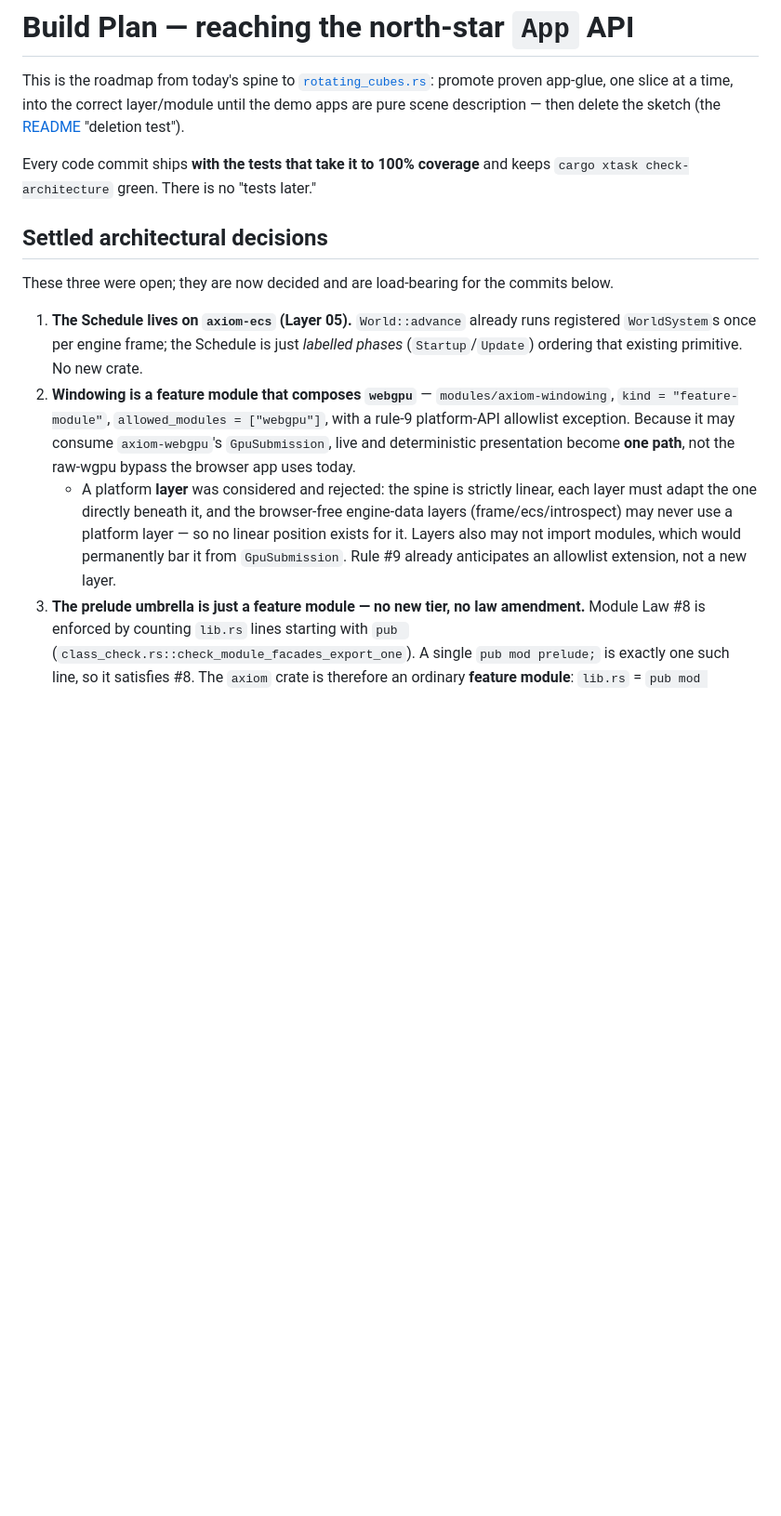
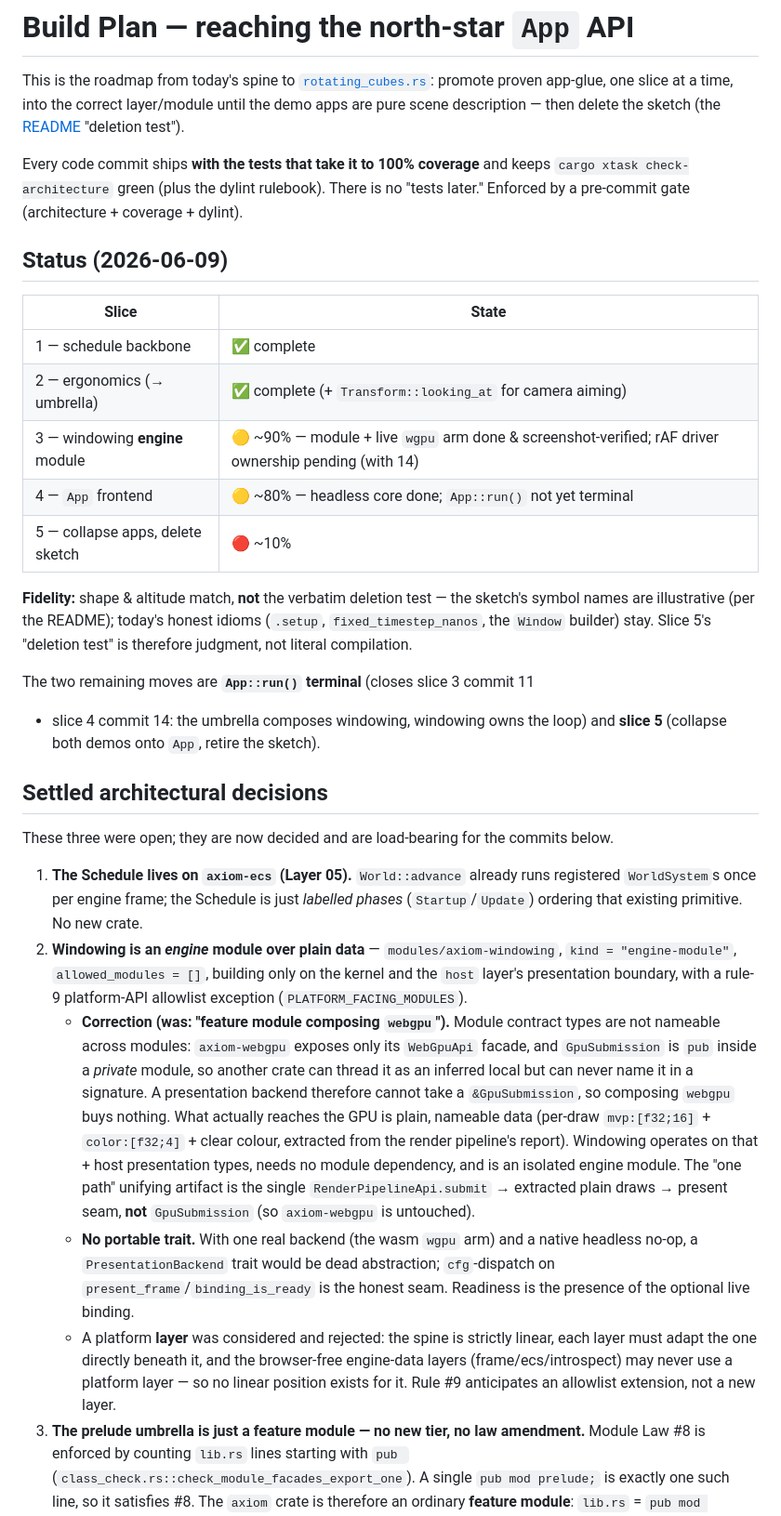
Before and after one commit to BriceKrispies/axiom, a Markdown page: examples/north-star/BUILD_PLAN.md, the part around one of its changes. Shown at 93% size. Drawn GitHub-style; blank space fills up the shorter version.

```diff
--- a/examples/north-star/BUILD_PLAN.md
+++ b/examples/north-star/BUILD_PLAN.md
@@ -6,7 +6,28 @@ a time, into the correct layer/module until the demo apps are pure scene
 description — then delete the sketch (the [README](README.md) "deletion test").
 
 Every code commit ships **with the tests that take it to 100% coverage** and
-keeps `cargo xtask check-architecture` green. There is no "tests later."
+keeps `cargo xtask check-architecture` green (plus the dylint rulebook). There
+is no "tests later." Enforced by a pre-commit gate (architecture + coverage +
+dylint).
+
+## Status (2026-06-09)
+
+| Slice | State |
+|---|---|
+| 1 — schedule backbone | ✅ complete |
+| 2 — ergonomics (→ umbrella) | ✅ complete (+ `Transform::looking_at` for camera aiming) |
+| 3 — windowing **engine** module | 🟡 ~90% — module + live `wgpu` arm done & screenshot-verified; rAF driver ownership pending (with 14) |
+| 4 — `App` frontend | 🟡 ~80% — headless core done; `App::run()` not yet terminal |
+| 5 — collapse apps, delete sketch | 🔴 ~10% |
+
+**Fidelity:** shape & altitude match, **not** the verbatim deletion test — the
+sketch's symbol names are illustrative (per the README); today's honest idioms
+(`.setup`, `fixed_timestep_nanos`, the `Window` builder) stay. Slice 5's
+"deletion test" is therefore judgment, not literal compilation.
+
+The two remaining moves are **`App::run()` terminal** (closes slice 3 commit 11
++ slice 4 commit 14: the umbrella composes windowing, windowing owns the loop)
+and **slice 5** (collapse both demos onto `App`, retire the sketch).
 
 ## Settled architectural decisions
 
@@ -17,18 +38,31 @@ commits below.
    runs registered `WorldSystem`s once per engine frame; the Schedule is just
    *labelled phases* (`Startup`/`Update`) ordering that existing primitive. No
    new crate.
-2. **Windowing is a feature module that composes `webgpu`** —
-   `modules/axiom-windowing`, `kind = "feature-module"`,
-   `allowed_modules = ["webgpu"]`, with a rule-9 platform-API allowlist
-   exception. Because it may consume `axiom-webgpu`'s `GpuSubmission`, live and
-   deterministic presentation become **one path**, not the raw-wgpu bypass the
-   browser app uses today.
+2. **Windowing is an *engine* module over plain data** —
+   `modules/axiom-windowing`, `kind = "engine-module"`, `allowed_modules = []`,
+   building only on the kernel and the `host` layer's presentation boundary,
+   with a rule-9 platform-API allowlist exception (`PLATFORM_FACING_MODULES`).
+   - **Correction (was: "feature module composing `webgpu`").** Module contract
+     types are not nameable across modules: `axiom-webgpu` exposes only its
+     `WebGpuApi` facade, and `GpuSubmission` is `pub` inside a *private* module,
+     so another crate can thread it as an inferred local but can never name it in
+     a signature. A presentation backend therefore cannot take a `&GpuSubmission`,
+     so composing `webgpu` buys nothing. What actually reaches the GPU is plain,
+     nameable data (per-draw `mvp:[f32;16]` + `color:[f32;4]` + clear colour,
+     extracted from the render pipeline's report). Windowing operates on that +
+     host presentation types, needs no module dependency, and is an isolated
+     engine module. The "one path" unifying artifact is the single
+     `RenderPipelineApi.submit` → extracted plain draws → present seam, **not**
+     `GpuSubmission` (so `axiom-webgpu` is untouched).
+   - **No portable trait.** With one real backend (the wasm `wgpu` arm) and a
+     native headless no-op, a `PresentationBackend` trait would be dead
+     abstraction; `cfg`-dispatch on `present_frame`/`binding_is_ready` is the
+     honest seam. Readiness is the presence of the optional live binding.
    - A platform **layer** was considered and rejected: the spine is strictly
      linear, each layer must adapt the one directly beneath it, and the
      browser-free engine-data layers (frame/ecs/introspect) may never use a
-     platform layer — so no linear position exists for it. Layers also may not
-     import modules, which would permanently bar it from `GpuSubmission`. Rule #9
-     already anticipates an allowlist extension, not a new layer.
+     platform layer — so no linear position exists for it. Rule #9 anticipates an
+     allowlist extension, not a new layer.
 3. **The prelude umbrella is just a feature module — no new tier, no law
    amendment.** Module Law #8 is enforced by counting `lib.rs` lines starting
    with `pub ` (`class_check.rs::check_module_facades_export_one`). A single
```
Also changed, not shown: other parts of examples/north-star/BUILD_PLAN.md (+36 -18 lines).
